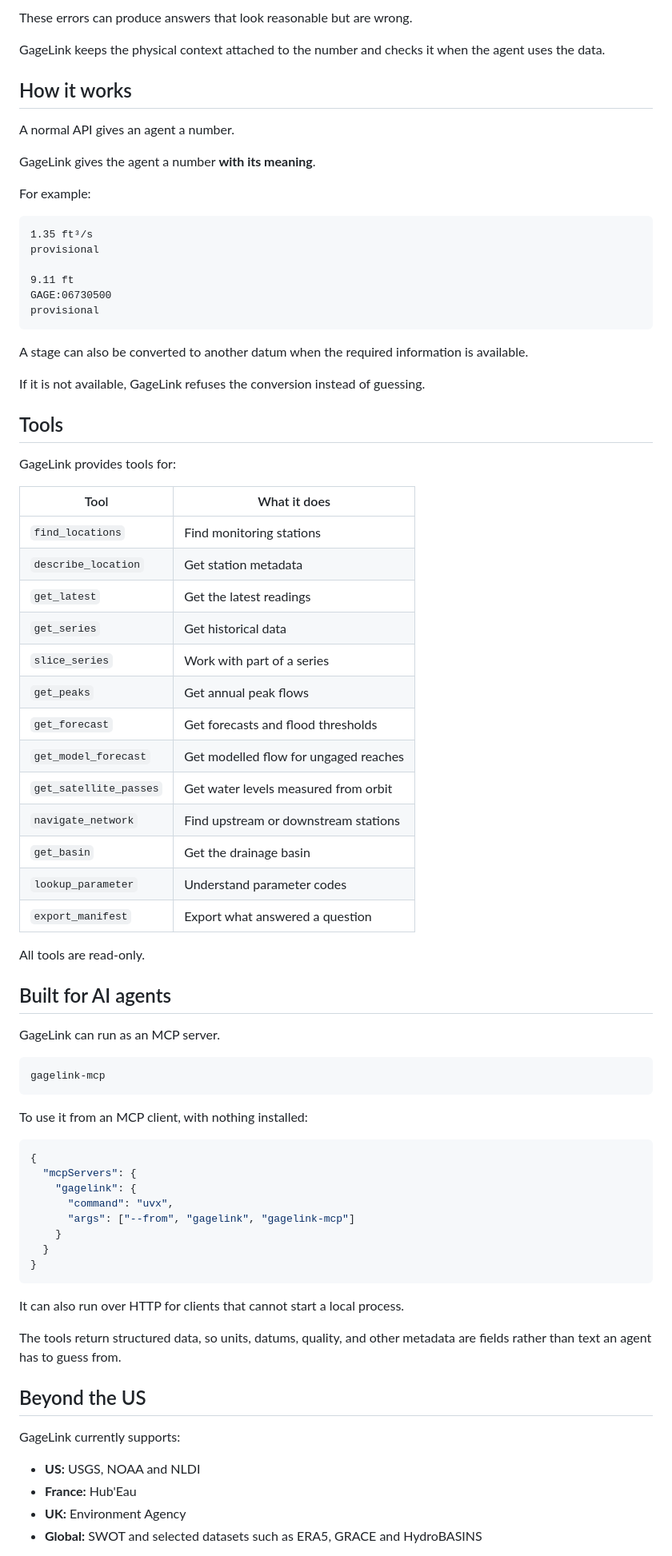
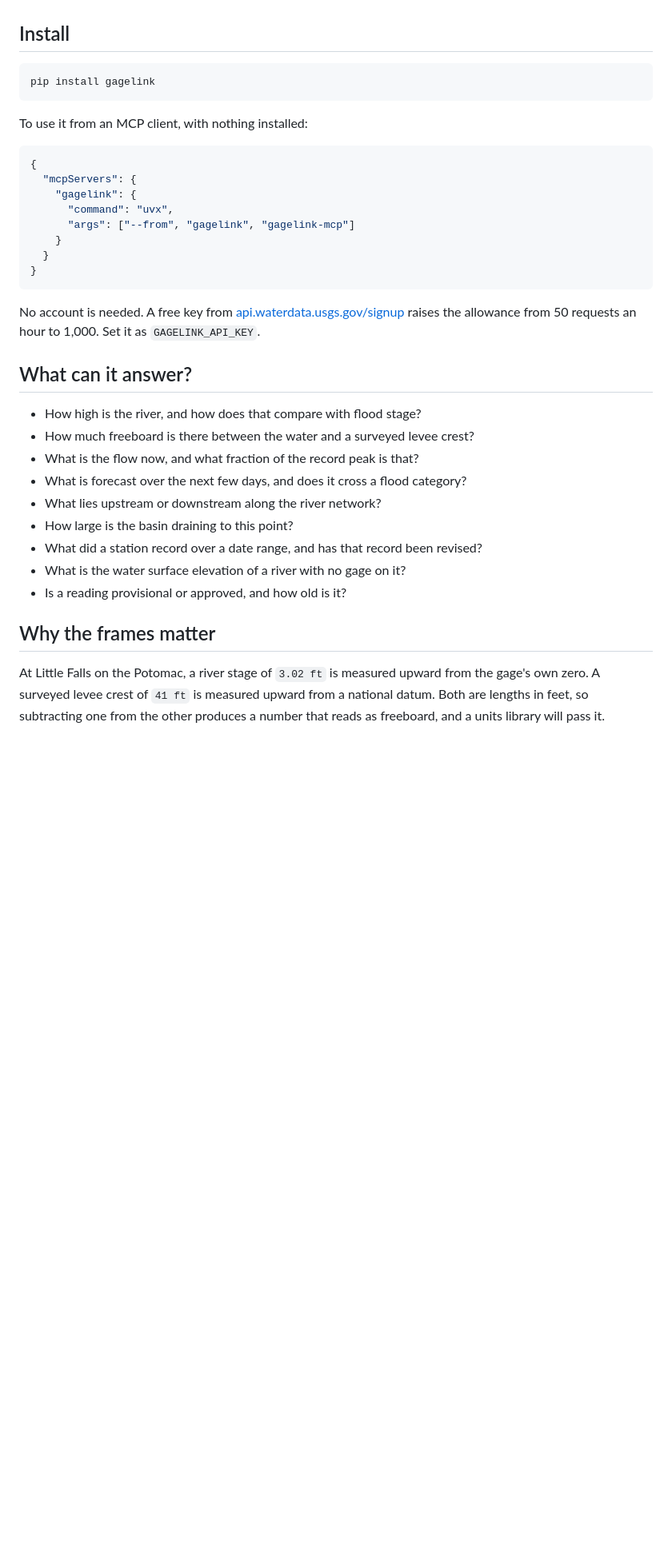
Before and after one commit to Adeniyikayodee/gagelink, a Markdown page: README.md, the part around one of its changes. Shown at 80% size. Drawn GitHub-style; blank space fills up the shorter version.

````diff
--- a/README.md
+++ b/README.md
@@ -67,56 +14,7 @@ Or it can subtract a gage height from an elevation that uses a different datum.
-These errors can produce answers that look reasonable but are wrong.
-
-GageLink keeps the physical context attached to the number and checks it when the agent uses the data.
-
-## How it works
-
-A normal API gives an agent a number.
-
-GageLink gives the agent a number **with its meaning**.
-
-For example:
-
-```text
-1.35 ft³/s
-provisional
-
-9.11 ft
-GAGE:06730500
-provisional
-```
-
-A stage can also be converted to another datum when the required information is available.
-
-If it is not available, GageLink refuses the conversion instead of guessing.
-
-## Tools
-
-GageLink provides tools for:
-
-| Tool                   | What it does                          |
-| ---------------------- | ------------------------------------- |
-| `find_locations`       | Find monitoring stations              |
-| `describe_location`    | Get station metadata                  |
-| `get_latest`           | Get the latest readings               |
-| `get_series`           | Get historical data                   |
-| `slice_series`         | Work with part of a series            |
-| `get_peaks`            | Get annual peak flows                 |
-| `get_forecast`         | Get forecasts and flood thresholds    |
-| `get_model_forecast`   | Get modelled flow for ungaged reaches |
-| `get_satellite_passes` | Get water levels measured from orbit  |
-| `navigate_network`     | Find upstream or downstream stations  |
-| `get_basin`            | Get the drainage basin                |
-| `lookup_parameter`     | Understand parameter codes            |
-| `export_manifest`      | Export what answered a question       |
-
-All tools are read-only.
-
-## Built for AI agents
-
-GageLink can run as an MCP server.
+## Install
 
 ```bash
-gagelink-mcp
+pip install gagelink
 ```
 
 To use it from an MCP client, with nothing installed:
@@ -132,16 +30,26 @@ To use it from an MCP client, with nothing installed:
 }
 ```
 
-It can also run over HTTP for clients that cannot start a local process.
+No account is needed. A free key from
+[api.waterdata.usgs.gov/signup](https://api.waterdata.usgs.gov/signup) raises the allowance
+from 50 requests an hour to 1,000. Set it as `GAGELINK_API_KEY`.
 
-The tools return structured data, so units, datums, quality, and other metadata are fields rather than text an agent has to guess from.
+## What can it answer?
 
-## Beyond the US
+* How high is the river, and how does that compare with flood stage?
+* How much freeboard is there between the water and a surveyed levee crest?
+* What is the flow now, and what fraction of the record peak is that?
+* What is forecast over the next few days, and does it cross a flood category?
+* What lies upstream or downstream along the river network?
+* How large is the basin draining to this point?
+* What did a station record over a date range, and has that record been revised?
+* What is the water surface elevation of a river with no gage on it?
+* Is a reading provisional or approved, and how old is it?
 
-GageLink currently supports:
+## Why the frames matter
 
-* **US:** USGS, NOAA and NLDI
-* **France:** Hub'Eau
-* **UK:** Environment Agency
-* **Global:** SWOT and selected datasets such as ERA5, GRACE and HydroBASINS
+At Little Falls on the Potomac, a river stage of `3.02 ft` is measured upward from the
+gage's own zero. A surveyed levee crest of `41 ft` is measured upward from a national datum.
+Both are lengths in feet, so subtracting one from the other produces a number that reads as
+freeboard, and a units library will pass it.
 
````
Also changed, not shown: other parts of README.md (+148 -112 lines).
